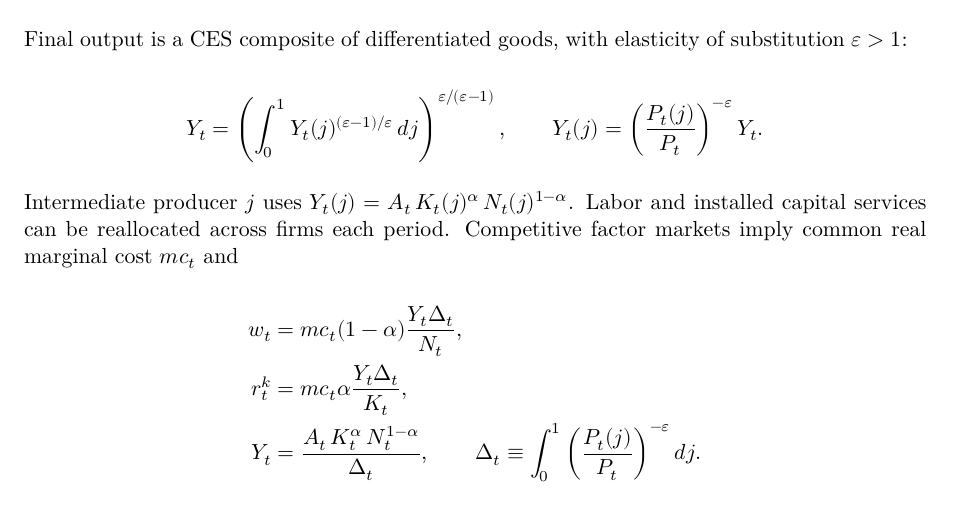
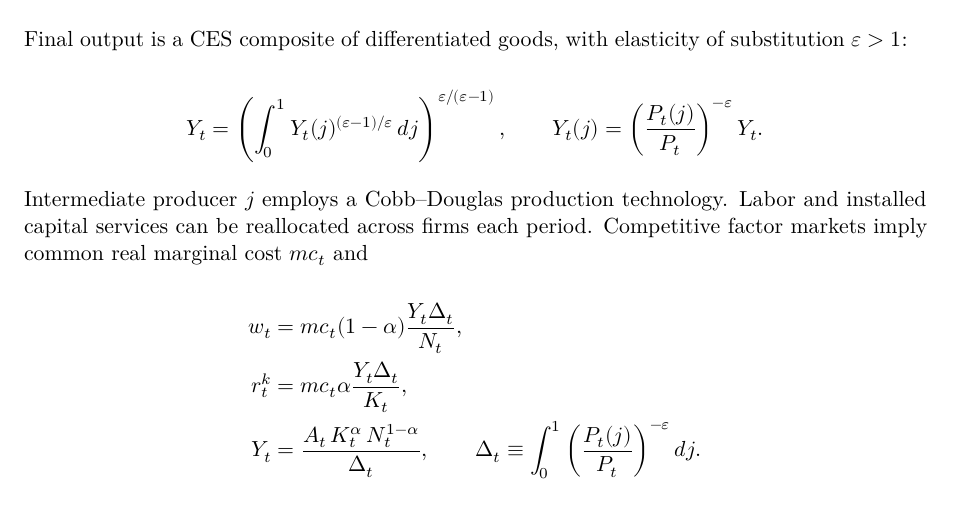
Before and after one commit to Hirotaka-Fukui-Pitti-King/dsge-miu-calvo, a Quarto document (paper/article.qmd): part of page 3 of 16, cut so that both start at the same text. Rendered offline with R 4.5, knitr and Pandoc in place of Quarto, then LaTeX, with nearby package versions; drawn as R Markdown's standard PDF in place of the format the file asks for.

Commit message:
Удалить неоднозначную формулу из строки Typst

```diff
--- a/paper/article.qmd
+++ b/paper/article.qmd
@@ -99,7 +99,7 @@ Y_t=\left(\int_0^1Y_t(j)^{(\varepsilon-1)/\varepsilon}\,dj\right)^{\varepsilon/(
 Y_t(j)=\left(\frac{P_t(j)}{P_t}\right)^{-\varepsilon}Y_t.
 $$
 
-Intermediate producer $j$ uses $Y_t(j)=A_t\,K_t(j)^{\alpha}\,N_t(j)^{1-\alpha}$. Labor and installed capital services can be reallocated across firms each period. Competitive factor markets imply common real marginal cost $mc_t$ and
+Intermediate producer $j$ employs a Cobb--Douglas production technology. Labor and installed capital services can be reallocated across firms each period. Competitive factor markets imply common real marginal cost $mc_t$ and
 
 $$
 \begin{aligned}
```
